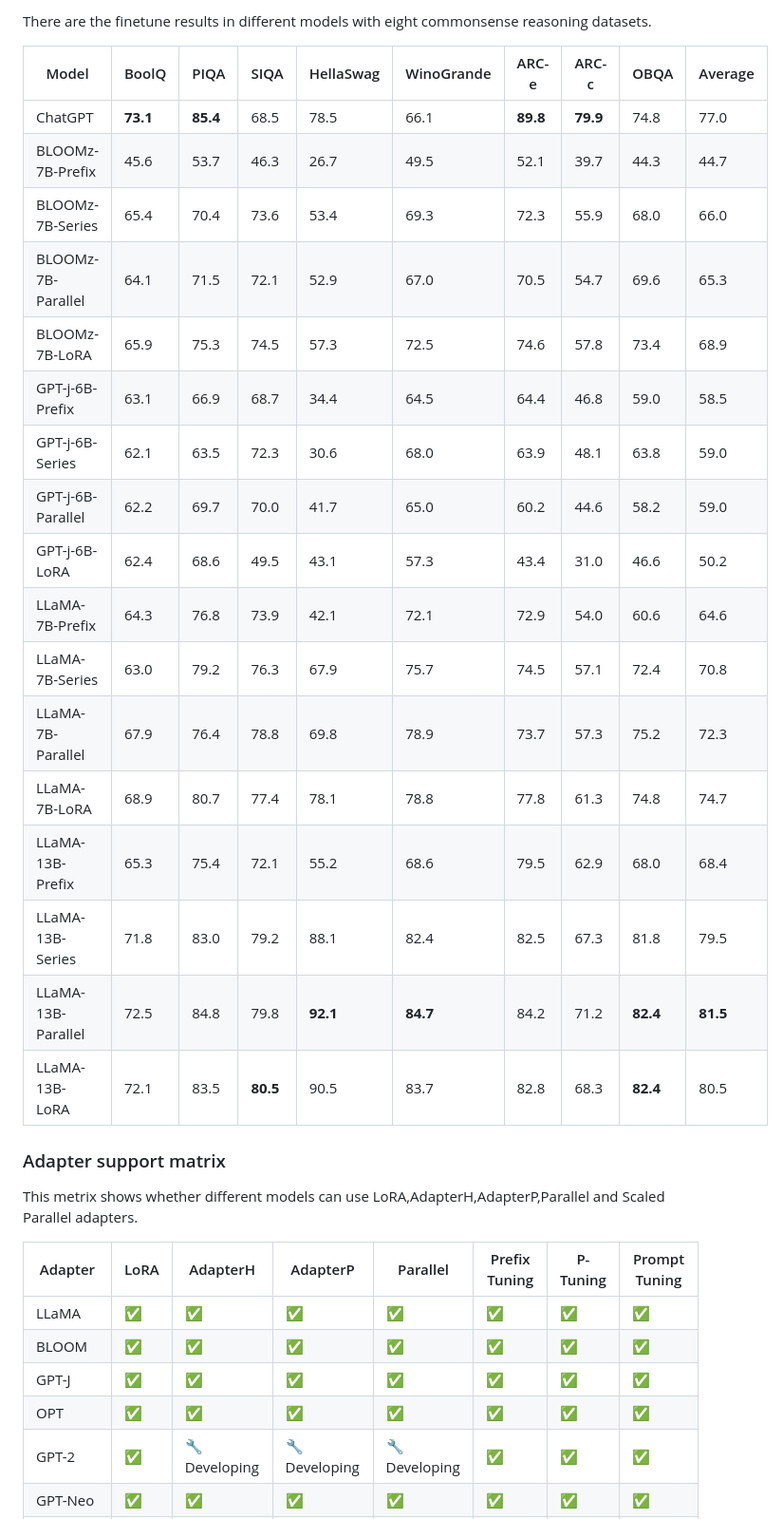
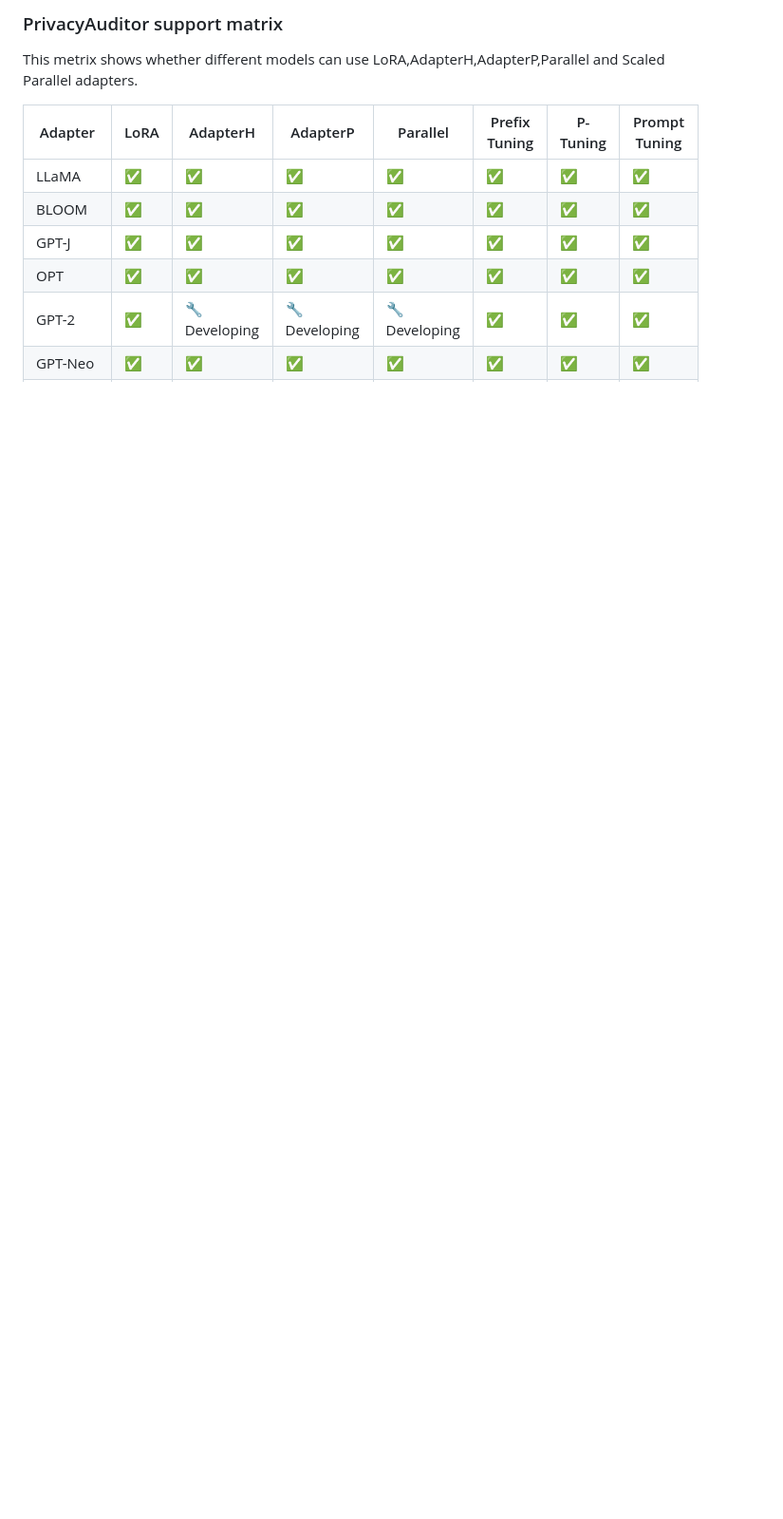
Before and after one commit to yKvD89Sri8/PrivAuditor, a Markdown page: README.md, the part around the change printed below. Shown: that part at 95% size. GitHub-like rendering; blank space fills up the shorter version.

```diff
--- a/README.md
+++ b/README.md
@@ -200,27 +170,4 @@ There are the finetune results in different models with 4 math reasoning dataset
-There are the finetune results in different models with eight commonsense reasoning datasets.
-
-| Model                 |  BoolQ  |  PIQA  |  SIQA  |  HellaSwag  |  WinoGrande  |  ARC-e  |  ARC-c  |  OBQA  |  Average  |
-|-----------------------|---------|--------|--------|-------------|--------------|---------|---------|--------|-----------|
-| ChatGPT               | **73.1**|**85.4**|  68.5  |  78.5       |  66.1        |**89.8** |**79.9** |  74.8  |  77.0     |
-| BLOOMz-7B-Prefix	    |   45.6  |  53.7  |  46.3  |  26.7       |  49.5        |  52.1   |  39.7   |  44.3  |  44.7     |
-| BLOOMz-7B-Series	    |   65.4  |  70.4  |  73.6  |  53.4       |  69.3        |  72.3   |  55.9   |  68.0  |  66.0     |
-| BLOOMz-7B-Parallel	  |   64.1  |  71.5  |  72.1  |  52.9       |  67.0        |  70.5   |  54.7   |  69.6  |  65.3     |
-| BLOOMz-7B-LoRA	      |   65.9  |  75.3  |  74.5  |  57.3       |  72.5        |  74.6   |  57.8   |  73.4  |  68.9     |
-| GPT-j-6B-Prefix	      |   63.1  |  66.9  |  68.7  |  34.4       |  64.5        |  64.4   |  46.8   |  59.0  |  58.5     |
-| GPT-j-6B-Series	      |   62.1  |  63.5  |  72.3  |  30.6       |  68.0        |  63.9   |  48.1   |  63.8  |  59.0     |
-| GPT-j-6B-Parallel	    |   62.2  |  69.7  |  70.0  |  41.7       |  65.0        |  60.2   |  44.6   |  58.2  |  59.0     |
-| GPT-j-6B-LoRA	        |   62.4  |  68.6  |  49.5  |  43.1       |  57.3        |  43.4   |  31.0   |  46.6  |  50.2     |
-| LLaMA-7B-Prefix	      |   64.3  |  76.8  |  73.9  |  42.1       |  72.1        |  72.9   |  54.0   |  60.6  |  64.6     |
-| LLaMA-7B-Series	      |   63.0  |  79.2  |  76.3  |  67.9       |  75.7        |  74.5   |  57.1   |  72.4  |  70.8     |
-| LLaMA-7B-Parallel	    |   67.9  |  76.4  |  78.8  |  69.8       |  78.9        |  73.7   |  57.3   |  75.2  |  72.3     |
-| LLaMA-7B-LoRA	        |   68.9  |  80.7  |  77.4  |  78.1       |  78.8        |  77.8   |  61.3   |  74.8  |  74.7     |
-| LLaMA-13B-Prefix	    |   65.3  |  75.4  |  72.1  |  55.2       |  68.6        |  79.5   |  62.9   |  68.0  |  68.4     |
-| LLaMA-13B-Series	    |   71.8  |  83.0  |  79.2  |  88.1       |  82.4        |  82.5   |  67.3   |  81.8  |  79.5     |
-| LLaMA-13B-Parallel	  |   72.5  |  84.8  |  79.8  |**92.1**     |**84.7**      |  84.2   |  71.2   |**82.4**|**81.5**   |
-| LLaMA-13B-LoRA	      |   72.1  |  83.5  |**80.5**|  90.5       |  83.7        |  82.8   |  68.3   |**82.4**|  80.5     |
-
-
-### Adapter support matrix
+### PrivacyAuditor support matrix
 This metrix shows whether different models can use LoRA,AdapterH,AdapterP,Parallel and Scaled Parallel adapters.
 
 | Adapter      | LoRA | AdapterH | AdapterP | Parallel| Prefix Tuning	|P-Tuning|Prompt Tuning|
```
Also changed, not shown: other parts of README.md (+7 -57 lines).
